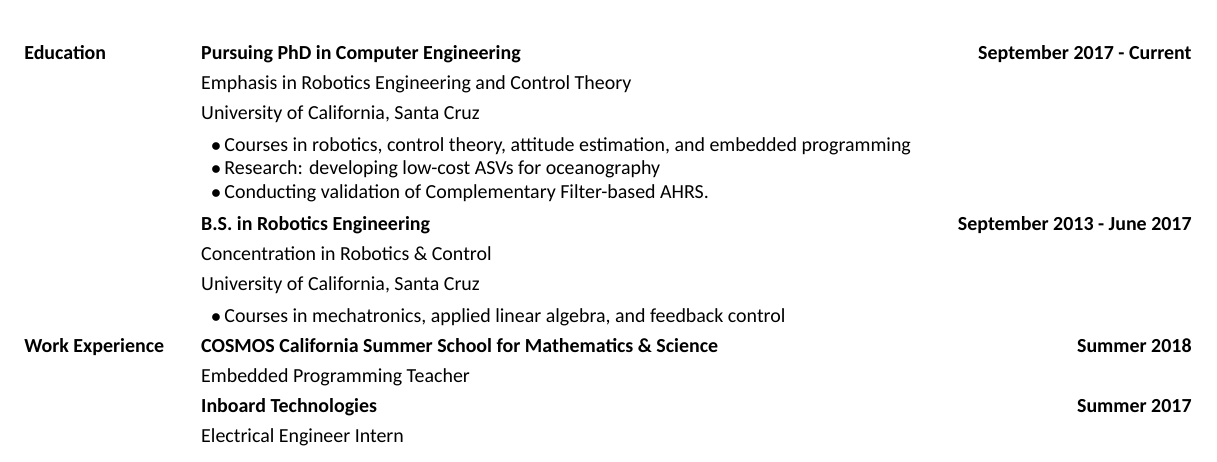
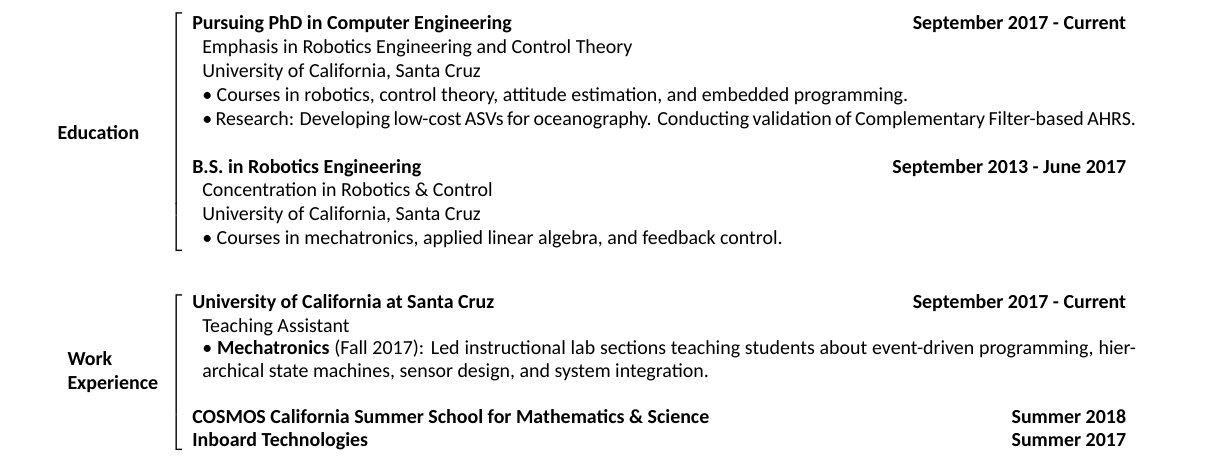
Before and after one commit to PavloGV/Resume, a LaTeX CV (pavlo_gv_resume.tex): part of the page, cut at the place of the change. Compiled offline with XeLaTeX; a missing font is replaced by an installed copy or a similar font.

Commit message:
using parboxes now, much neater

```diff
--- a/pavlo_gv_resume.tex
+++ b/pavlo_gv_resume.tex
@@ -17,39 +19,83 @@
 %%%%%%%%%%%%%%%%%%%%%%%%%%%%%%%%%%%%%%%%%%%%%%%%%%%%%%%%%%%%%%%%%%%%%%%
 % Header
 %%%%%%%%%%%%%%%%%%%%%%%%%%%%%%%%%%%%%%%%%%%%%%%%%%%%%%%%%%%%%%%%%%%%%%%
-\begin{flalign*}
+\begin{align*}
 	\text{\fontsize{30}{36}\selectfont \textbf{Pavlo Vlastos}} & & \hfill \begin{array}{lr}
 	\textbf{Email:} & \text{pavlogv@gmail.com}\\
 	\textbf{LinkedIn:} & \text{linkedin.com/in/pavlo-vlastos}\\
 	\textbf{Location:} & \text{Santa Cruz, California}\\
 	\textbf{Website:} & \text{www.pavl.org}
 	\end{array}
-\end{flalign*}
+\end{align*}
 %
-\begin{flalign*}
+\begin{align*}
 %%%%%%%%%%%%%%%%%%%%%%%%%%%%%%%%%%%%%%%%%%%%%%%%%%%%%%%%%%%%%%%%%%%%%%%
 % Education
 %%%%%%%%%%%%%%%%%%%%%%%%%%%%%%%%%%%%%%%%%%%%%%%%%%%%%%%%%%%%%%%%%%%%%%%
-	& \textbf{Education} & & \textbf{Pursuing PhD in Computer Engineering} & \textbf{September 2017 - Current} & \\
-	& & & \text{Emphasis in Robotics Engineering and Control Theory} & & \\
-	& & & \text{University of California, Santa Cruz} & & \\
-	& & & \begin{array}{l}
-		\bullet \, \text{Courses in robotics, control theory, attitude estimation, and embedded programming} \\
-		\bullet \, \text{Research: developing low-cost ASVs for oceanography} \\
-		\bullet \, \text{Conducting validation of Complementary Filter-based AHRS.}
-	\end{array} & & \\
-	& & & \textbf{B.S. in Robotics Engineering} & \textbf{September 2013 - June 2017} & \\
-	& & & \text{Concentration in Robotics \& Control} & & \\
-	& & & \text{University of California, Santa Cruz} & & \\
-	& & & \begin{array}{l}
-	\bullet \, \text{Courses in mechatronics, applied linear algebra, and feedback control}
-	\end{array} & & \\
-%%%%%%%%%%%%%%%%%%%%%%%%%%%%%%%%%%%%%%%%%%%%%%%%%%%%%%%%%%%%%%%%%%%%%%%
-% Work Experience
-%%%%%%%%%%%%%%%%%%%%%%%%%%%%%%%%%%%%%%%%%%%%%%%%%%%%%%%%%%%%%%%%%%%%%%%
-	& \textbf{Work Experience} & & \textbf{COSMOS California Summer School for Mathematics \& Science} & \textbf{Summer 2018} & \\
-	& & & \text{Embedded Programming Teacher} & &\\
-	& & & \textbf{Inboard Technologies} & \textbf{Summer 2017} & \\
-	& & & \text{Electrical Engineer Intern} & &\\
-\end{flalign*}
+	&
+	\parbox{\leftColWidth}{%
+		\textbf{Education}
+	}%
+	&
+	\left[\begin{array}{l}
+		\parbox{\mainColWidth}{%
+			\textbf{Pursuing PhD in Computer Engineering} \hfill \textbf{September 2017 - Current}
+		}%
+		\\
+		\begin{array}{l}
+			\text{Emphasis in Robotics Engineering and Control Theory}\\
+			\text{University of California, Santa Cruz} \\
+			\parbox{\mainColWidth}{%
+				\textbullet\ Courses in robotics, control theory, attitude estimation, and embedded programming.
+			}%
+			\\
+			\parbox{\mainColWidth}{%
+				\textbullet\ Research: Developing low-cost ASVs for oceanography. Conducting validation of Complementary Filter-based AHRS.
+			}%
+		\end{array}\\
+		\\
+		\parbox{\mainColWidth}{%
+			\textbf{B.S. in Robotics Engineering} \hfill \textbf{September 2013 - June 2017}
+		}%
+		\\
+		\begin{array}{l}
+			\text{Concentration in Robotics \& Control} \\
+			\text{University of California, Santa Cruz} \\
+			\parbox{\mainColWidth}{%
+				\textbullet\ Courses in mechatronics, applied linear algebra, and feedback control.
+			}%
+		\end{array}
+	\end{array}\right.\\
+	&\\
+%%%%%%%%%%%%%%%%%%%%%%%%%%%%%%%%%%%%%%%%%%%%%%%%%%%%%%%%%%%%%%%%%%%%%%%%
+%% Work Experience
+%%%%%%%%%%%%%%%%%%%%%%%%%%%%%%%%%%%%%%%%%%%%%%%%%%%%%%%%%%%%%%%%%%%%%%%%
+	&
+	\begin{array}{l}
+	\parbox{\leftColWidth}{%
+		\textbf{Work \\ Experience}
+	}%
+	\end{array}
+	&
+	\left[\begin{array}{l}
+		\parbox{\mainColWidth}{%
+			\textbf{University of California at Santa Cruz} \hfill \textbf{September 2017 - Current}
+		}%
+		\\
+		\begin{array}{l}
+			\text{Teaching Assistant} \\
+			\parbox{\mainColWidth}{%
+				\textbullet\ \textbf{Mechatronics} (Fall 2017): Led instructional lab sections teaching students about event-driven programming, hierarchical state machines, sensor design, and system integration.
+			}%
+		\end{array}\\
+		\\
+		\parbox{\mainColWidth}{%
+			\textbf{COSMOS California Summer School for Mathematics \& Science}  \hfill \textbf{Summer 2018}
+		}%
+		\\
+		\parbox{\mainColWidth}{%
+			\textbf{Inboard Technologies} \hfill \textbf{Summer 2017}
+		}%
+	\end{array}\right. \\
+\end{align*}
 \end{document}
```
Also changed, not shown: pavlo_gv_resume.tex (2 more changed lines).
